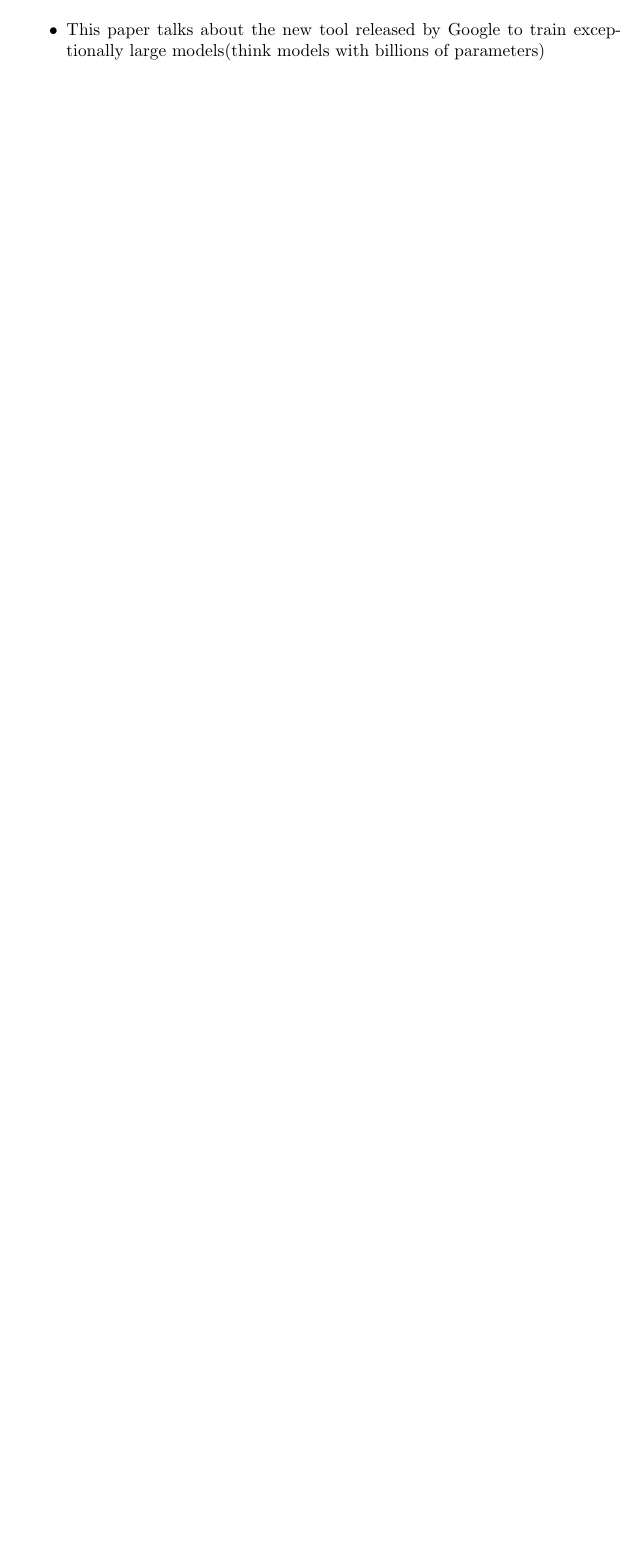
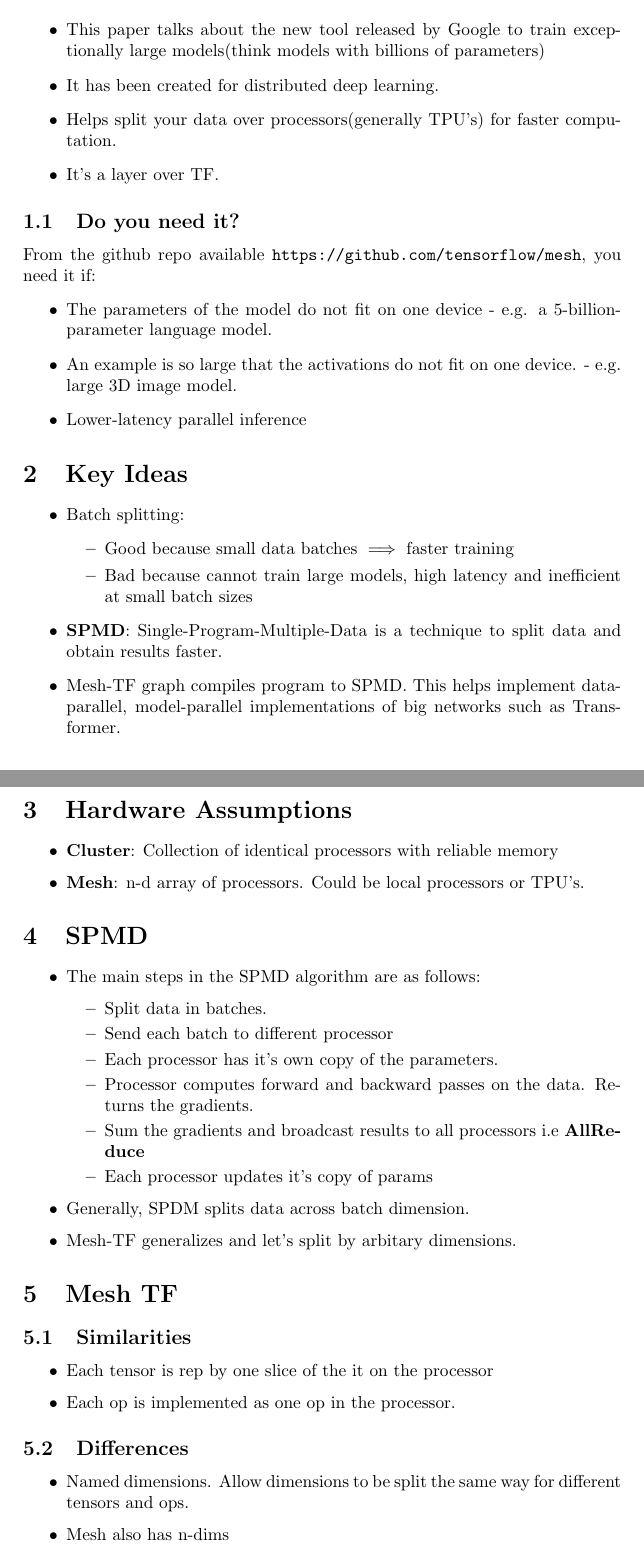
Before and after one commit to goodhamgupta/paper_reviews, a LaTeX document (mesh_tensorflow/mesh_tensorflow.tex): part of the page before the commit and two parts of pages 1 and 2 of 3 after it, the two joined at a grey line, cut so that both start at the same text, the shorter picture padded with empty space. Compiled offline with pdfLaTeX.

Commit message:
Add mesh tensorflow review

```diff
--- a/mesh_tensorflow/mesh_tensorflow.tex
+++ b/mesh_tensorflow/mesh_tensorflow.tex
@@ -12,3 +12,57 @@
 \section{Introductionn}
 \begin{itemize}
     \item This paper talks about the new tool released by Google to train exceptionally large models(think models with billions of parameters)
+    \item It has been created for distributed deep learning.
+    \item Helps split your data over processors(generally TPU's) for faster computation.
+    \item It's a layer over TF.
+\end{itemize}
+\subsection{Do you need it?}
+From the github repo available \url{https://github.com/tensorflow/mesh}, you need it if:
+\begin{itemize}
+    \item The parameters of the model do not fit on one device - e.g. a 5-billion-parameter language model.
+    \item An example is so large that the activations do not fit on one device. - e.g. large 3D image model.
+    \item Lower-latency parallel inference
+\end{itemize}
+
+\section{Key Ideas}
+\begin{itemize}
+    \item Batch splitting:
+    \begin{itemize}
+        \item Good because small data batches $\implies$ faster training
+        \item Bad because cannot train large models, high latency and inefficient at small batch sizes
+    \end{itemize}
+    \item \textbf{SPMD}: Single-Program-Multiple-Data is a technique to split data and obtain results faster.
+    \item Mesh-TF graph compiles program to SPMD. This helps implement data-parallel, model-parallel implementations of big networks such as Transformer.
+\end{itemize}
+
+\section{Hardware Assumptions}
+\begin{itemize}
+    \item \textbf{Cluster}: Collection of identical processors with reliable memory
+    \item \textbf{Mesh}: n-d array of processors. Could be local processors or TPU's.
+\end{itemize}
+
+\section{SPMD}
+\begin{itemize}
+    \item The main steps in the SPMD algorithm are as follows:
+    \begin{itemize}
+        \item Split data in batches.
+        \item Send each batch to different processor
+        \item Each processor has it's own copy of the parameters.
+        \item Processor computes forward and backward passes on the data. Returns the gradients.
+        \item Sum the gradients and broadcast results to all processors i.e \textbf{AllReduce}
+        \item Each processor updates it's copy of params
+    \end{itemize}
+    \item Generally, SPDM splits data across batch dimension.
+    \item Mesh-TF generalizes and let's split by arbitary dimensions.
+\end{itemize}
+\section{Mesh TF}
+\subsection{Similarities}
+\begin{itemize}
+    \item Each tensor is rep by one slice of the it on the processor
+    \item Each op is implemented as one op in the processor.
+\end{itemize}
+\subsection{Differences}
+\begin{itemize}
+    \item Named dimensions. Allow dimensions to be split the same way for different tensors and ops.
+    \item Mesh also has n-dims
+    \item \textbf{Computation layout}: Mapping from tensor-dim to mesh-dim. Batch splitting will be
```
Also changed, not shown: mesh_tensorflow/mesh_tensorflow.pdf, mesh_tensorflow/mesh_tensorflow.tex (30 more changed lines).
